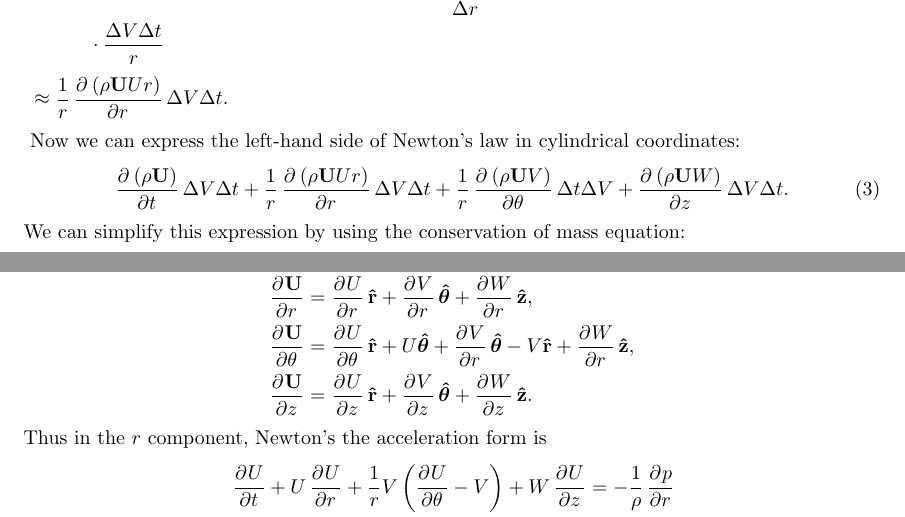
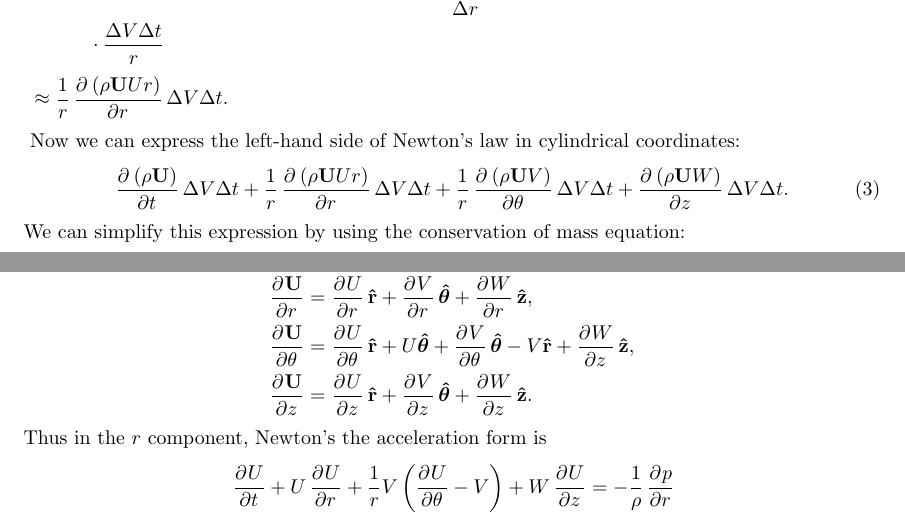
Before and after one commit to mwiens91/462-homework, a LaTeX problem sheet (hw02/hw.tex): two parts of pages 4 and 6 of 6, joined at a grey line, cut so that both start at the same text. Compiled offline with pdfLaTeX.

Commit message:
Fixup typos in hw 2

```diff
--- a/hw02/hw.tex
+++ b/hw02/hw.tex
@@ -397,7 +397,7 @@ coordinates:
 \begin{equation}
     \dpd{\del{\rho \*U}}{t} \Delta V \Delta t
     + \frac{1}{r} \dpd{\del{\rho \*U U r}}{r} \Delta V \Delta t
-    + \frac{1}{r} \dpd{\del{\rho \*U V}}{\theta} \Delta t \Delta V
+    + \frac{1}{r} \dpd{\del{\rho \*U V}}{\theta} \Delta V \Delta t
     + \dpd{\del{\rho \*U W}}{z} \Delta V \Delta t
     .
     \label{eq:d-newton-lhs}
@@ -527,9 +527,9 @@ First, we'll evaluate the vector derivatives:
     \dpd{\*U}{\theta}
         &= \dpd{U}{\theta} \rhat
             + U \thetahat
-            + \dpd{V}{r} \thetahat
+            + \dpd{V}{\theta} \thetahat
             - V \rhat
-            + \dpd{W}{r} \zhat
+            + \dpd{W}{z} \zhat
     ,
     \\
     \dpd{\*U}{z} &= \dpd{U}{z} \rhat + \dpd{V}{z} \thetahat + \dpd{W}{z} \zhat
```
Also changed, not shown: hw02/hw.tex (2 more changed lines).
